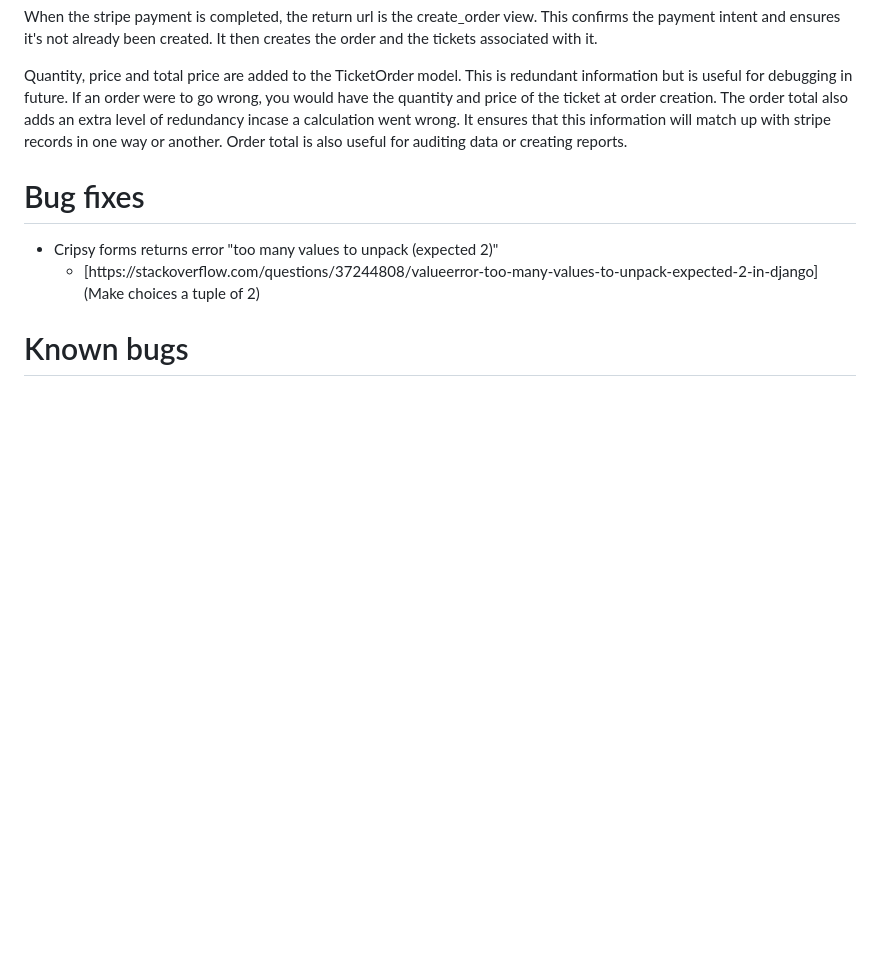
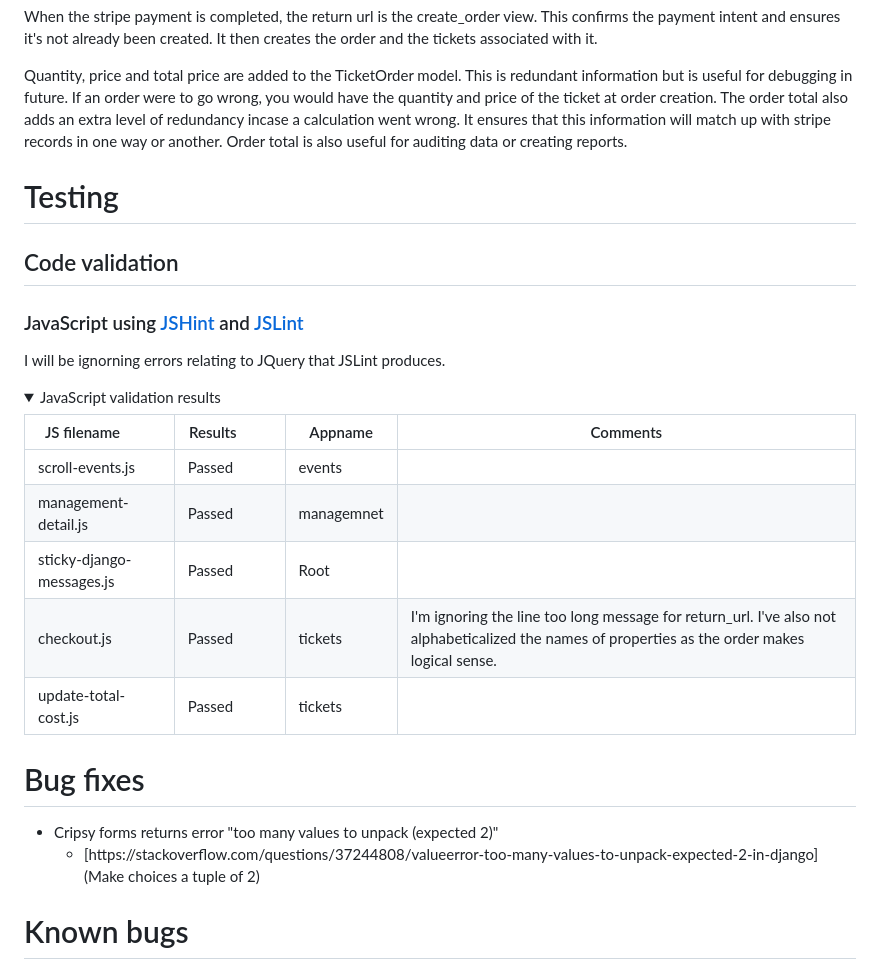
Before and after one commit to avabellaw/bright-times, a Markdown page: readme.md, the part around one of its changes. Rendered like a GitHub page; folded sections open; blank space fills up the shorter version.

Commit message:
readme: Add js validation results

```diff
--- a/readme.md
+++ b/readme.md
@@ -240,3 +240,22 @@ Quantity, price and total price are added to the TicketOrder model. This is redu
 If an order were to go wrong, you would have the quantity and price of the ticket at order creation.
 The order total also adds an extra level of redundancy incase a calculation went wrong. It ensures that this information will match up with stripe records in one way or another. Order total is also useful for auditing data or creating reports.
 
+# Testing
+
+## Code validation
+
+### JavaScript using [JSHint](https://jshint.com/) and [JSLint](https://www.jslint.com/)
+
+I will be ignorning errors relating to JQuery that JSLint produces.
+
+<details>
+<summary>JavaScript validation results</summary>
+
+| JS filename              | Results         | Appname     | Comments                          |
+|--------------------------|-----------------|-------------|-----------------------------------|
+| scroll-events.js         | Passed          | events      |                                   |
+| management-detail.js     | Passed          | managemnet  |                                   |
+| sticky-django-messages.js| Passed          | Root        |                                   |
+| checkout.js              | Passed          | tickets     | I'm ignoring the line too long message for return_url. I've also not alphabeticalized the names of properties as the order makes logical sense.                 |
+| update-total-cost.js     | Passed          | tickets     |                                   |
+
```
Also changed, not shown: other parts of readme.md (+2 -0 lines).
